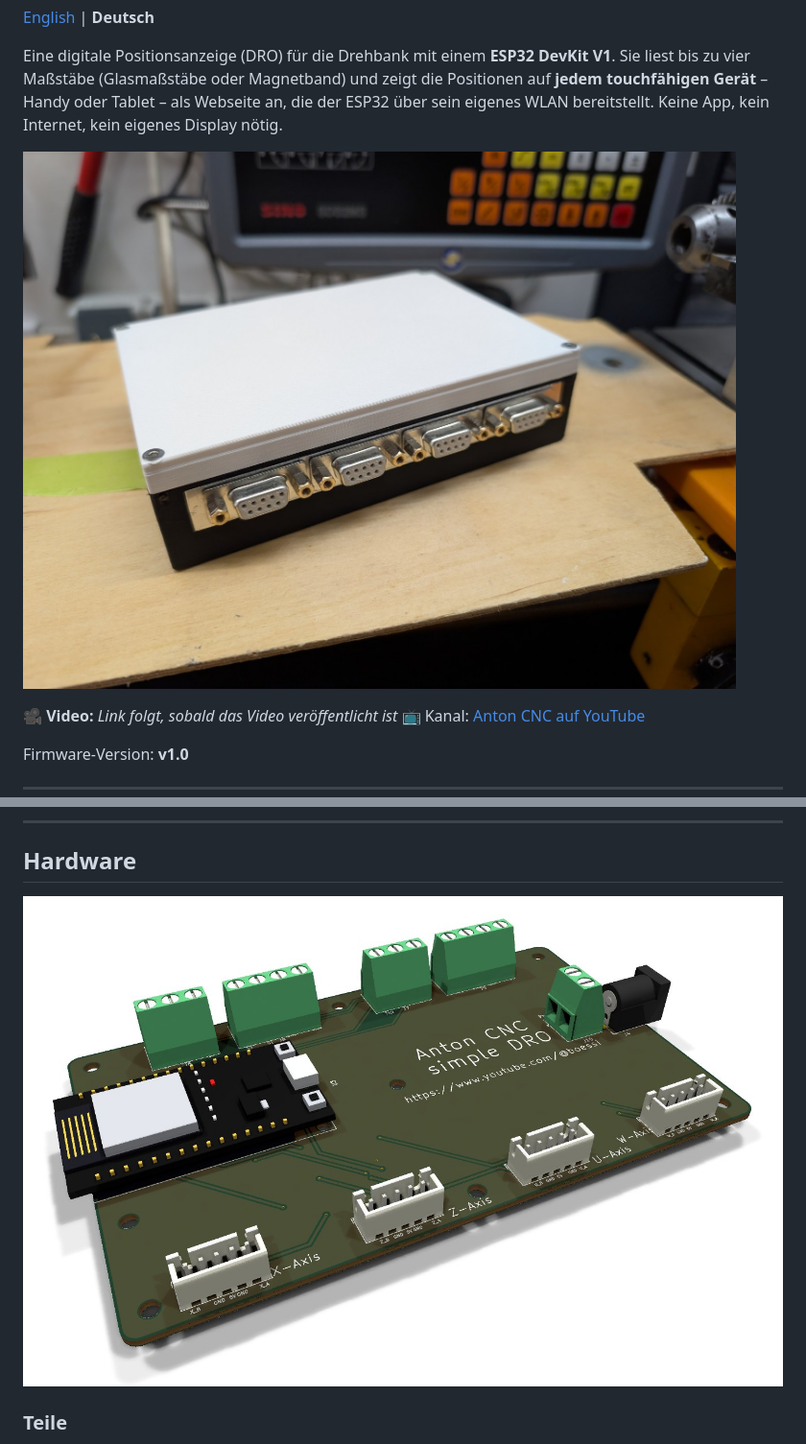
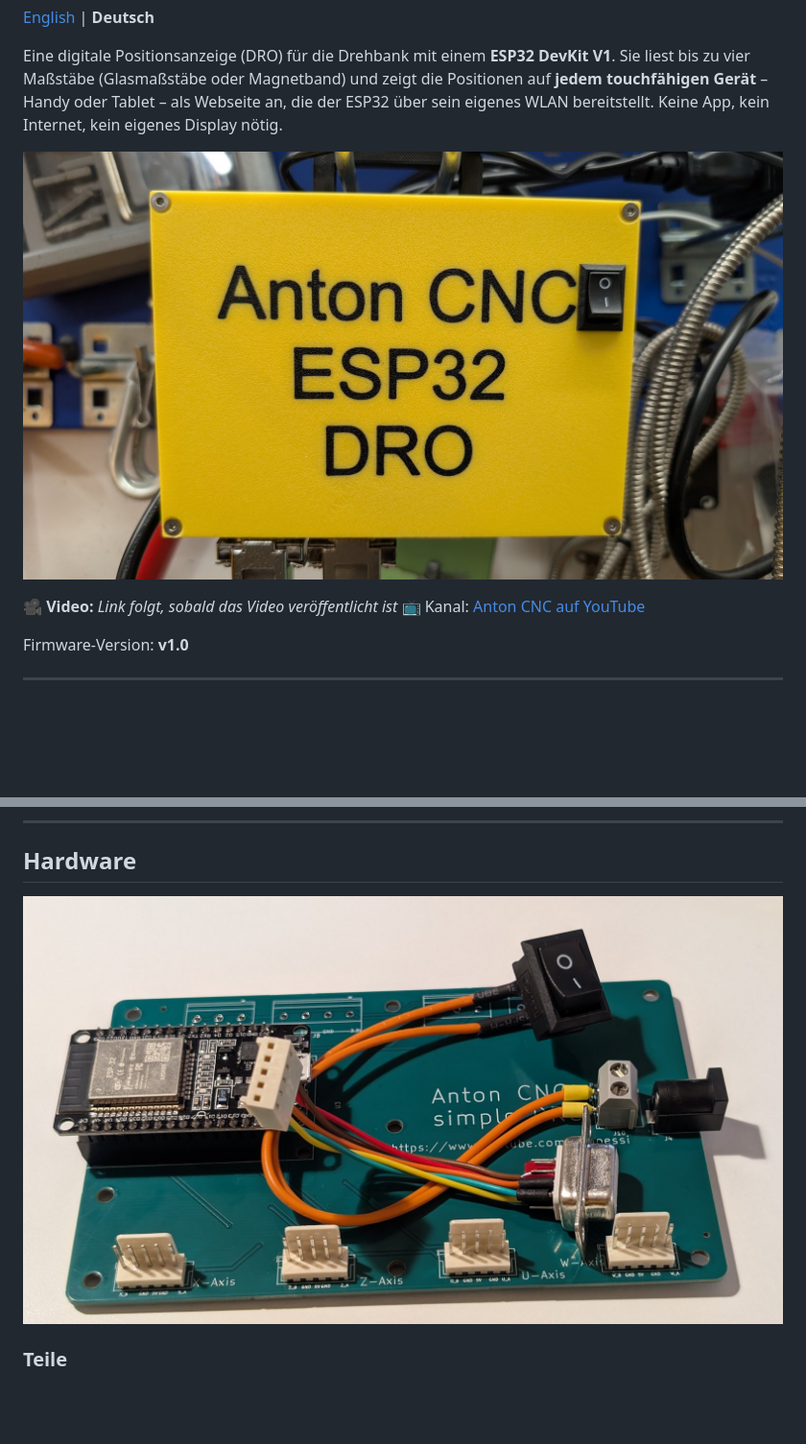
Before and after one commit to Antonowitch/ESP32-Lathe-DRO, a Markdown page: README.de.md, 2 parts joined by grey strips. Shown at 96% size. Rendered like a GitHub page; pictures changed too: images/dro_case_closed.jpg (added), images/dro_case_finished.jpg (deleted), images/pcb_kicad_top.jpg (added); blank space fills up the shorter version.

```diff
--- a/README.de.md
+++ b/README.de.md
@@ -7,7 +7,7 @@ vier Maßstäbe (Glasmaßstäbe oder Magnetband) und zeigt die Positionen auf **
 Gerät** – Handy oder Tablet – als Webseite an, die der ESP32 über sein eigenes WLAN bereitstellt.
 Keine App, kein Internet, kein eigenes Display nötig.
 
-![Fertige DRO im Gehäuse](images/dro_case_finished.jpg)
+![Fertige DRO im Gehäuse an der Drehbank](images/dro_case_closed.jpg)
 
 🎥 **Video:** *Link folgt, sobald das Video veröffentlicht ist*
 📺 Kanal: [Anton CNC auf YouTube](https://www.youtube.com/@boessi)
@@ -69,7 +75,7 @@ Firmware-Version: **v1.0**
 
 ## Hardware
 
-![Platine oben](images/pcb_3d_top.jpg)
+![KiCad-Platine mit ESP32, Ein/Aus-Schalter und Testkabel](images/pcb_kicad_top.jpg)
 
 ### Teile
 
```
Also changed, not shown: other parts of README.de.md (+12 -1 lines), README.md (+14 -3 lines), images/pcb_kicad_bottom.jpg (added), images/webui_landscape.png (added), images/webui_portrait.png (added).
